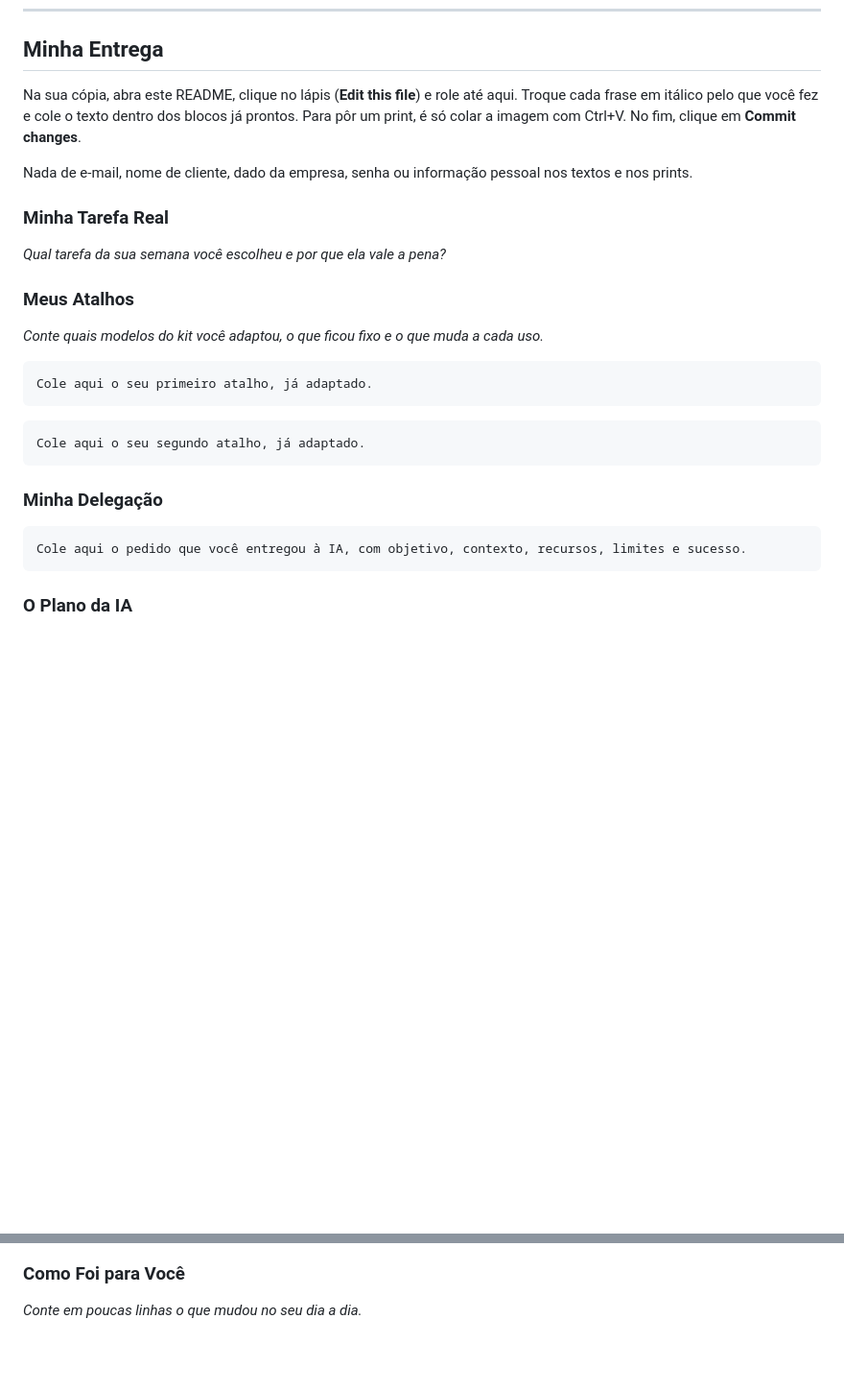
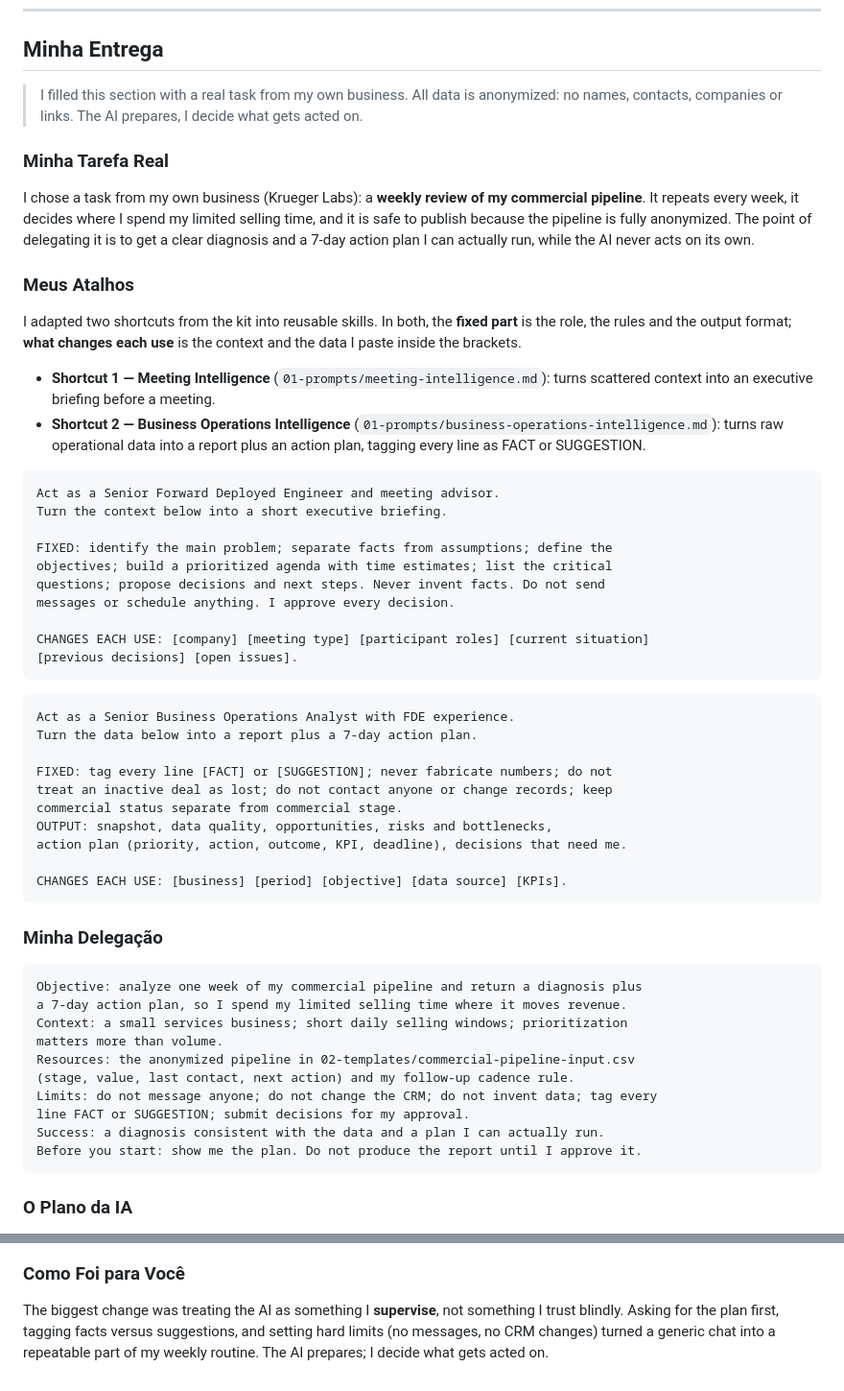
Before and after one commit to KruegerEngenheiro/ai-operations-assistant, a Markdown page: README.md, 2 parts joined by grey strips. Shown at 96% size. GitHub-like rendering; blank space fills up the shorter version.

Commit message:
Add real delegated task: weekly commercial review with evidence, fill My Delivery
- Fill the commercial pipeline CSV with anonymized real data (no names/contacts)
- Add 5 evidence images: request, plan, result, adjustment, validation
- Fill the My Delivery README section (task, two shortcuts, delegation, plan, result, learnings)

Co-Authored-By: Claude Opus 4.8 <noreply@anthropic.com>

````diff
--- a/README.md
+++ b/README.md
@@ -48,30 +48,58 @@ Você não precisa instalar nada nem saber programar. Tudo acontece no navegador
 
 ## Minha Entrega
 
-Na sua cópia, abra este README, clique no lápis (**Edit this file**) e role até aqui. Troque cada frase em itálico pelo que você fez e cole o texto dentro dos blocos já prontos. Para pôr um print, é só colar a imagem com Ctrl+V. No fim, clique em **Commit changes**.
-
-Nada de e-mail, nome de cliente, dado da empresa, senha ou informação pessoal nos textos e nos prints.
+> I filled this section with a real task from my own business. All data is anonymized: no names, contacts, companies or links. The AI prepares, I decide what gets acted on.
 
 ### Minha Tarefa Real
 
-_Qual tarefa da sua semana você escolheu e por que ela vale a pena?_
+I chose a task from my own business (Krueger Labs): a **weekly review of my commercial pipeline**. It repeats every week, it decides where I spend my limited selling time, and it is safe to publish because the pipeline is fully anonymized. The point of delegating it is to get a clear diagnosis and a 7-day action plan I can actually run, while the AI never acts on its own.
 
 ### Meus Atalhos
 
-_Conte quais modelos do kit você adaptou, o que ficou fixo e o que muda a cada uso._
+I adapted two shortcuts from the kit into reusable skills. In both, the **fixed part** is the role, the rules and the output format; **what changes each use** is the context and the data I paste inside the brackets.
+
+- **Shortcut 1 — Meeting Intelligence** (`01-prompts/meeting-intelligence.md`): turns scattered context into an executive briefing before a meeting.
+- **Shortcut 2 — Business Operations Intelligence** (`01-prompts/business-operations-intelligence.md`): turns raw operational data into a report plus an action plan, tagging every line as FACT or SUGGESTION.
 
 ```text
-Cole aqui o seu primeiro atalho, já adaptado.
+Act as a Senior Forward Deployed Engineer and meeting advisor.
+Turn the context below into a short executive briefing.
+
+FIXED: identify the main problem; separate facts from assumptions; define the
+objectives; build a prioritized agenda with time estimates; list the critical
+questions; propose decisions and next steps. Never invent facts. Do not send
+messages or schedule anything. I approve every decision.
+
+CHANGES EACH USE: [company] [meeting type] [participant roles] [current situation]
+[previous decisions] [open issues].
 ```
 
 ```text
-Cole aqui o seu segundo atalho, já adaptado.
+Act as a Senior Business Operations Analyst with FDE experience.
+Turn the data below into a report plus a 7-day action plan.
+
+FIXED: tag every line [FACT] or [SUGGESTION]; never fabricate numbers; do not
+treat an inactive deal as lost; do not contact anyone or change records; keep
+commercial status separate from commercial stage.
+OUTPUT: snapshot, data quality, opportunities, risks and bottlenecks,
+action plan (priority, action, outcome, KPI, deadline), decisions that need me.
+
+CHANGES EACH USE: [business] [period] [objective] [data source] [KPIs].
 ```
 
 ### Minha Delegação
 
 ```text
-Cole aqui o pedido que você entregou à IA, com objetivo, contexto, recursos, limites e sucesso.
+Objective: analyze one week of my commercial pipeline and return a diagnosis plus
+a 7-day action plan, so I spend my limited selling time where it moves revenue.
+Context: a small services business; short daily selling windows; prioritization
+matters more than volume.
+Resources: the anonymized pipeline in 02-templates/commercial-pipeline-input.csv
+(stage, value, last contact, next action) and my follow-up cadence rule.
+Limits: do not message anyone; do not change the CRM; do not invent data; tag every
+line FACT or SUGGESTION; submit decisions for my approval.
+Success: a diagnosis consistent with the data and a plan I can actually run.
+Before you start: show me the plan. Do not produce the report until I approve it.
 ```
 
 ### O Plano da IA
@@ -84,4 +119,4 @@ _Cole o print do resultado e conte como você conferiu antes de usar._
 
 ### Como Foi para Você
 
-_Conte em poucas linhas o que mudou no seu dia a dia._
+The biggest change was treating the AI as something I **supervise**, not something I trust blindly. Asking for the plan first, tagging facts versus suggestions, and setting hard limits (no messages, no CRM changes) turned a generic chat into a repeatable part of my weekly routine. The AI prepares; I decide what gets acted on.
````
Also changed, not shown: other parts of README.md (+9 -2 lines), evidence/01-request.png (added), evidence/02-plan.png (added), evidence/03-result.png (added), evidence/04-adjustment.png (added), evidence/05-validation.png (added), 1 other file.
